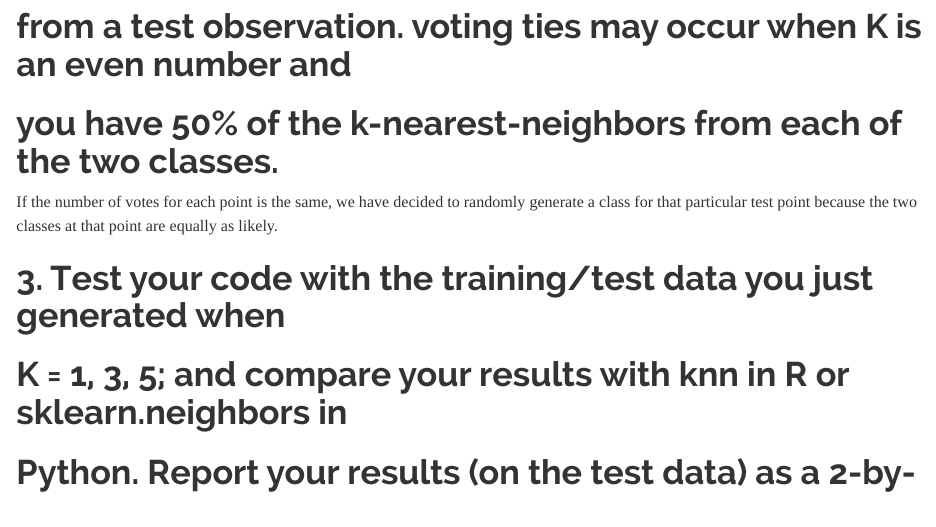
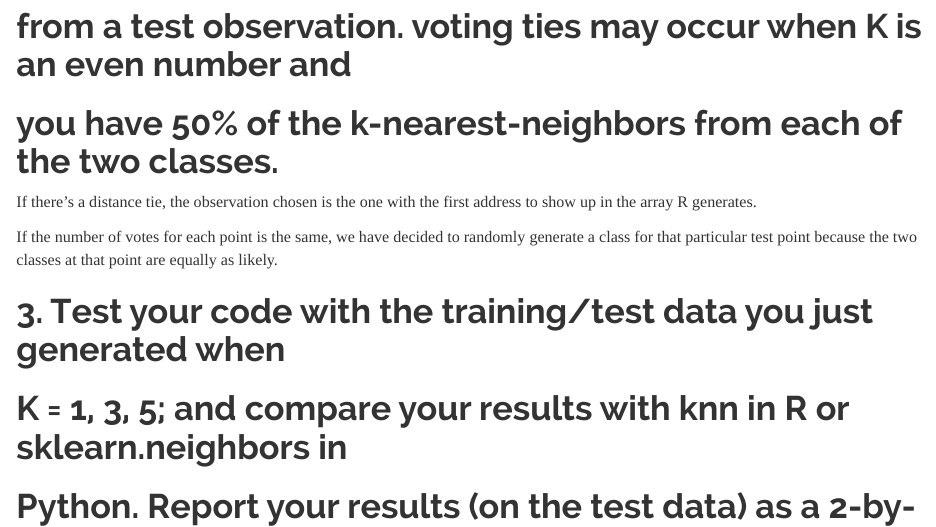
Before and after one commit to thenerdgirl/uiuc-cs598-PSL-GroupWork, an R Markdown document (coding_assignments/coding1/PSL-Coding1.Rmd): the page in a window 1100 px wide, from 4570 px down. Rendered offline with R 4.5, knitr and Pandoc, with nearby package versions; some code elsewhere in the file could not run offline.

Commit message:
Have provided explanation for how distance ties are handled. We need to add more intentional code and provide an explanation, but for now I added an explanation

```diff
--- a/coding_assignments/coding1/PSL-Coding1.Rmd
+++ b/coding_assignments/coding1/PSL-Coding1.Rmd
@@ -143,6 +143,8 @@ knn_from_scratch = function(train, test, truth, k) {
 #   occur when you have multiple (training) observations that are equidistant
 #   from a test observation. voting ties may occur when K is an even number and
 #   you have 50% of the k-nearest-neighbors from each of the two classes.
+
+If there's a distance tie, the observation chosen is the one with the first address to show up in the array R generates.
 
 If the number of votes for each point is the same, we have decided to
 randomly generate a class for that particular test point because the two
```
